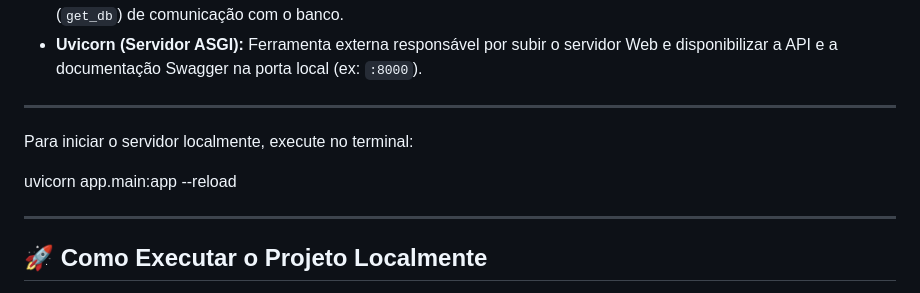
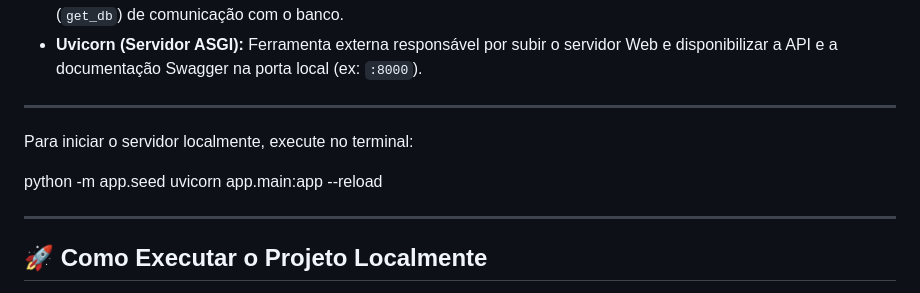
Before and after one commit to oliveiraalexandredaniel-lgtm/task-diet, a Markdown page: README.md, the part around the change. Drawn GitHub-style.

Commit message:
Revise README with project overview and setup instructions
Updated README to include project details, backlog, sprint records, and execution instructions.

```diff
--- a/README.md
+++ b/README.md
@@ -79,6 +79,7 @@ A API segue a separação de responsabilidades para garantir um código limpo e
 
 Para iniciar o servidor localmente, execute no terminal:
 
+python -m app.seed
 uvicorn app.main:app --reload
 
 ---
```
